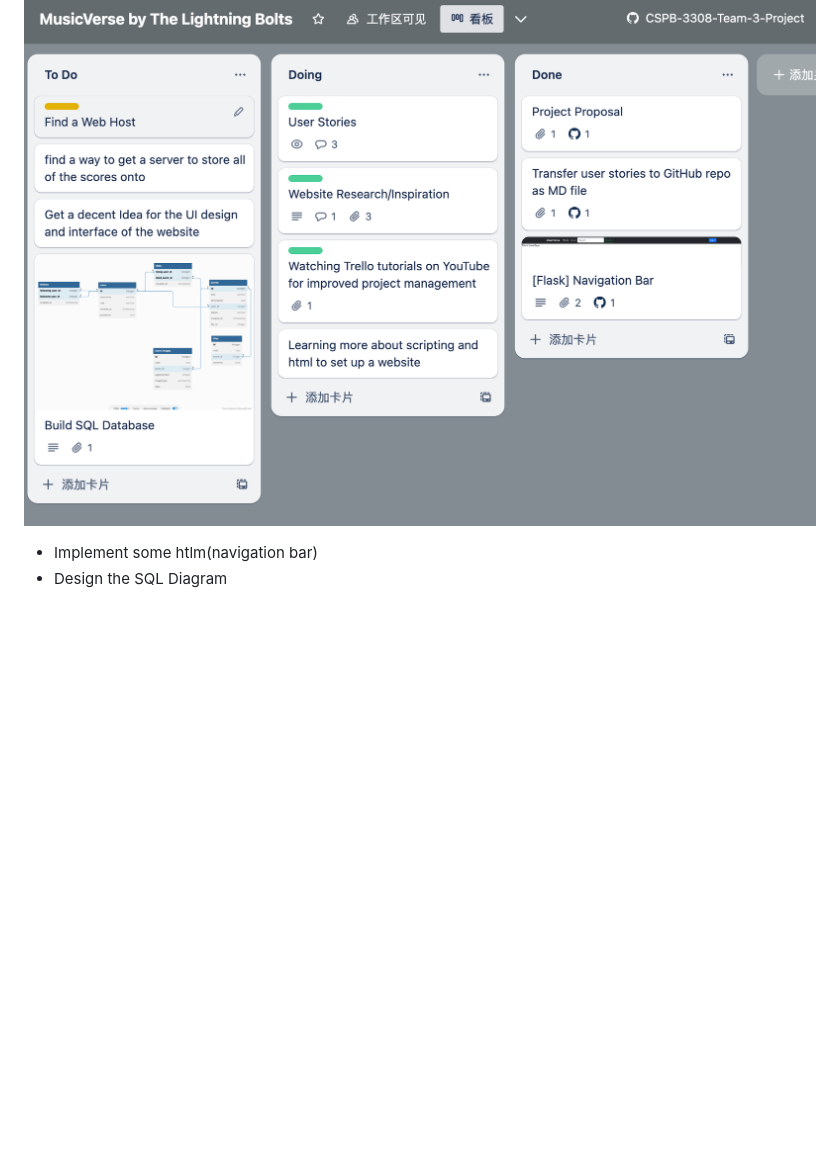
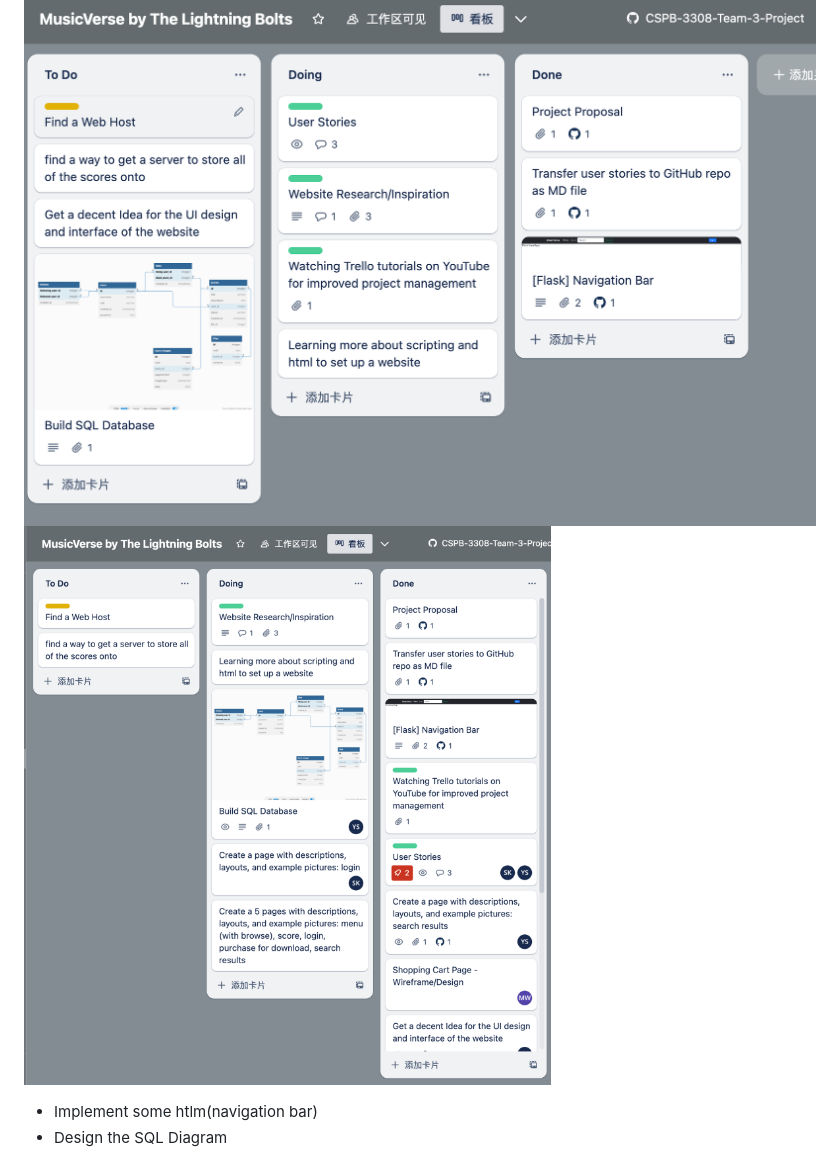
Before and after one commit to EVNII/CSPB-3308-Team-3-Project, a Markdown page: WEEKLY_STATUS.md, the part around the change. Drawn GitHub-style; pictures changed too: img/Trello_2023-07-20_12-46-59.png (added); blank space fills up the shorter version.

Commit message:
Update Week 6's Trello Screenshot

```diff
--- a/WEEKLY_STATUS.md
+++ b/WEEKLY_STATUS.md
@@ -35,6 +35,7 @@ This week we just focused a bit more on the user and what the persona of the use
 ## Week 5&6
 Trello Screenshot:
 ![](img/Trello_2023-07-14_08-08-17.png)
+![](img/Trello_2023-07-20_12-46-59.png)
 
 * Implement some htlm(navigation bar)
 * Design the SQL Diagram
```
